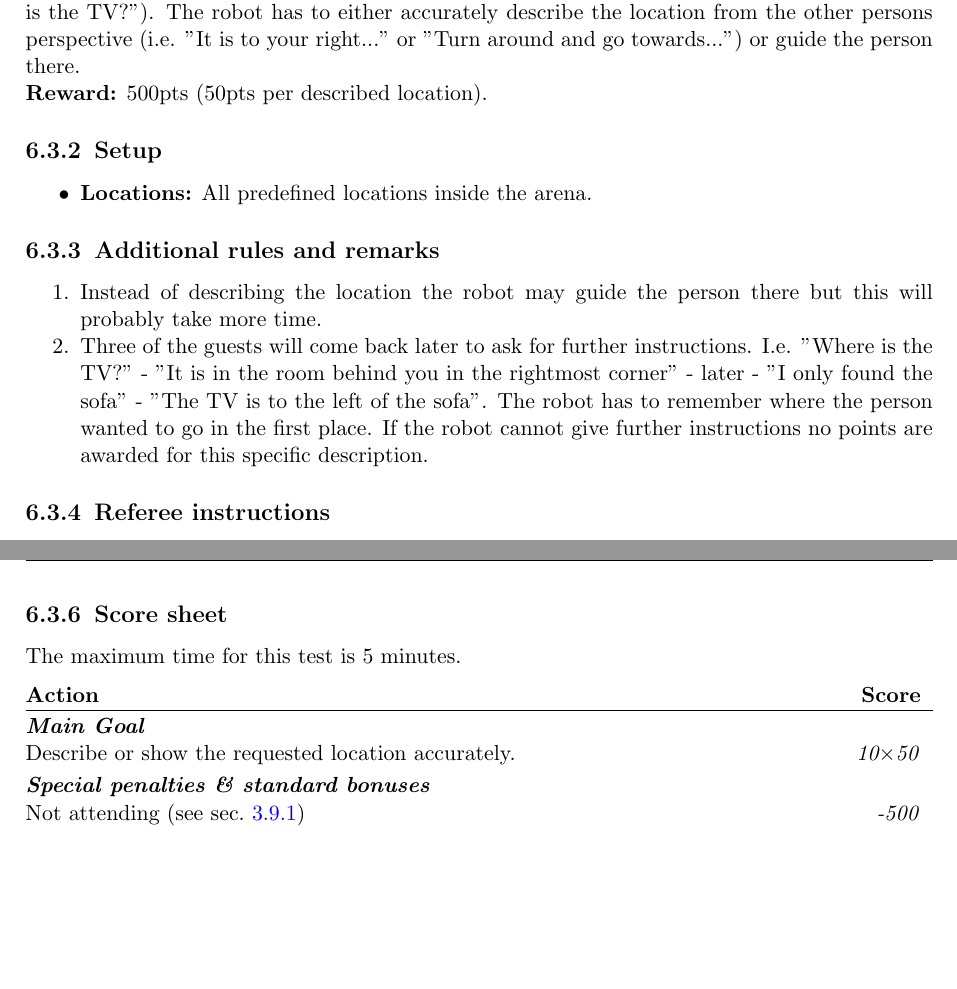
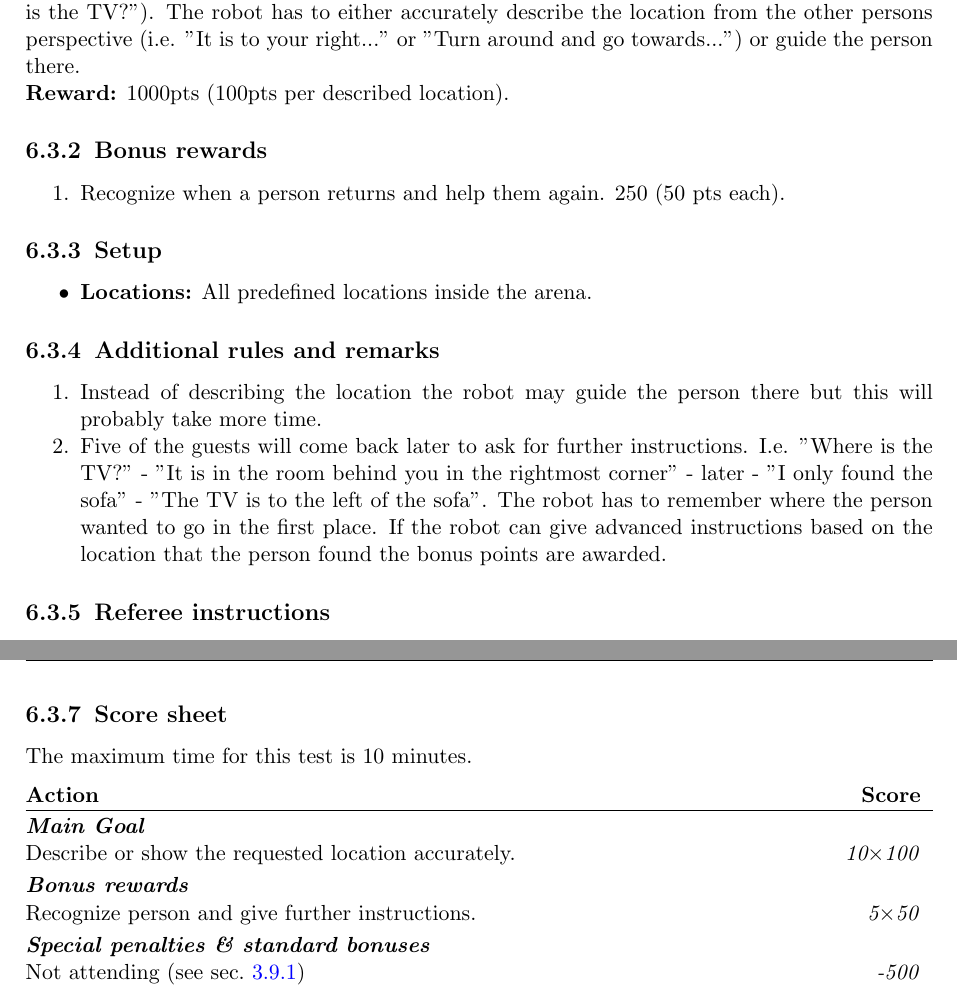
Before and after one commit to RoboCupAtHome/RuleBook, a LaTeX thesis (Rulebook.tex, which reads scoresheets/WhereIsThis.tex, tasks/WhereIsThis.tex): two parts of pages 62 and 63 of 66, joined at a grey line, cut so that both start at the same text, the shorter picture padded with empty space. Compiled offline with pdfLaTeX.

Commit message:
points and time now more in line with other stage 2 tasks. added bonus goal

```diff
--- a/scoresheets/WhereIsThis.tex
+++ b/scoresheets/WhereIsThis.tex
@@ -1,9 +1,12 @@
 
-The maximum time for this test is 5 minutes.
+The maximum time for this test is 10 minutes.
 
 \begin{scorelist}
 	\scoreheading{Main Goal}
-	\scoreitem[10]{50}{Describe or show the requested location accurately.}
+	\scoreitem[10]{100}{Describe or show the requested location accurately.}
+
+	\scoreheading{Bonus rewards}
+	\scoreitem[5]{50}{Recognize person and give further instructions.}
 \end{scorelist}
 
 
--- a/tasks/WhereIsThis.tex
+++ b/tasks/WhereIsThis.tex
@@ -5,7 +5,12 @@ The robot has to explain to people where they can find places in the arena.
 \subsection{Main Goal}
 People will approach the robot and ask where they can find a location in the arena (i.e. "Where is the TV?"). The robot has to either accurately describe the location from the other persons perspective (i.e. "It is to your right..." or "Turn around and go towards...") or guide the person there.
 
-\noindent\textbf{Reward:} 500pts (50pts per described location).
+\noindent\textbf{Reward:} 1000pts (100pts per described location).
+
+\subsection{Bonus rewards}
+\begin{enumerate}[nosep]
+	\item Recognize when a person returns and help them again. 250 (50 pts each).
+\end{enumerate}
 
 \subsection{Setup}
 \begin{itemize}[nosep]
@@ -15,7 +20,7 @@ People will approach the robot and ask where they can find a location in the are
 \subsection{Additional rules and remarks}
 \begin{enumerate}[nosep]
 	 \item Instead of describing the location the robot may guide the person there but this will probably take more time.
-	 \item Three of the guests will come back later to ask for further instructions. I.e. "Where is the TV?" - "It is in the room behind you in the rightmost corner" - later - "I only found the sofa" - "The TV is to the left of the sofa". The robot has to remember where the person wanted to go in the first place. If the robot cannot give further instructions no points are awarded for this specific description.
+	 \item Five of the guests will come back later to ask for further instructions. I.e. "Where is the TV?" - "It is in the room behind you in the rightmost corner" - later - "I only found the sofa" - "The TV is to the left of the sofa". The robot has to remember where the person wanted to go in the first place. If the robot can give advanced instructions based on the location that the person found the bonus points are awarded.
 \end{enumerate}
 
 \subsection{Referee instructions}
```
Also changed, not shown: tasks/WhereIsThis.tex (2 more changed lines).
